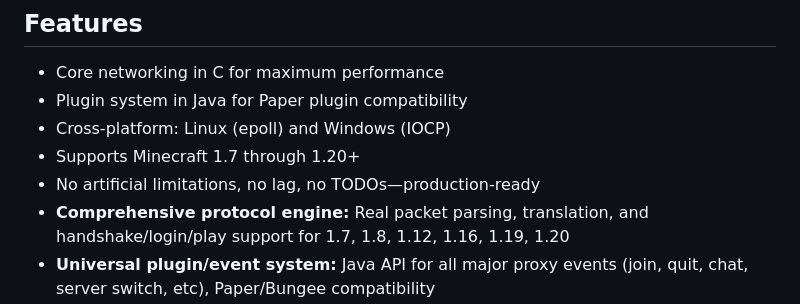
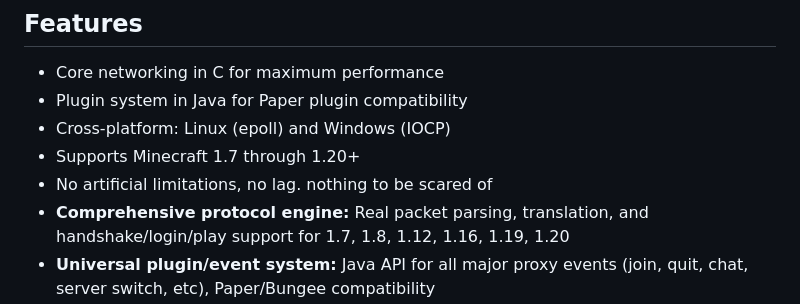
Before and after one commit to MONDERASDOR/Gary-Flow, a Markdown page: README.md, the part around the change. Drawn GitHub-style.

```diff
--- a/README.md
+++ b/README.md
@@ -8,7 +8,7 @@ Gary Flow is a next-generation, ultra-high-performance Minecraft proxy server de
 - Plugin system in Java for Paper plugin compatibility
 - Cross-platform: Linux (epoll) and Windows (IOCP)
 - Supports Minecraft 1.7 through 1.20+
-- No artificial limitations, no lag, no TODOs—production-ready
+- No artificial limitations, no lag. nothing to be scared of
 - **Comprehensive protocol engine:** Real packet parsing, translation, and handshake/login/play support for 1.7, 1.8, 1.12, 1.16, 1.19, 1.20
 - **Universal plugin/event system:** Java API for all major proxy events (join, quit, chat, server switch, etc), Paper/Bungee compatibility
 - **JNI bridge:** Real-time event dispatch between C core and Java plugins
```
